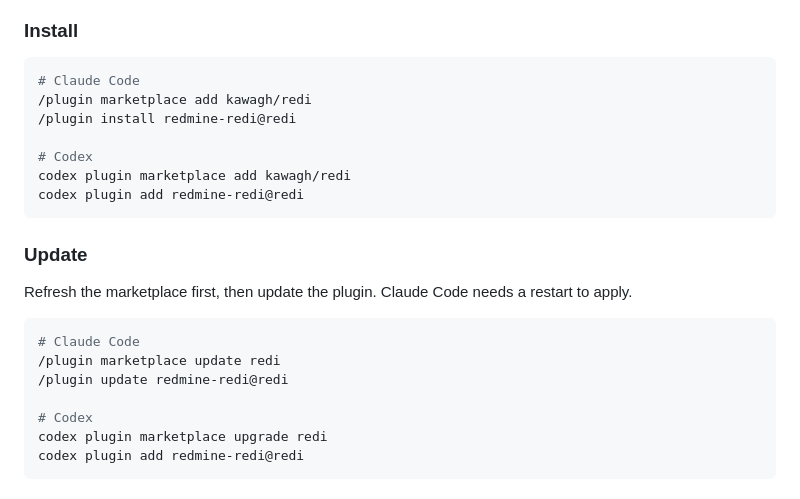
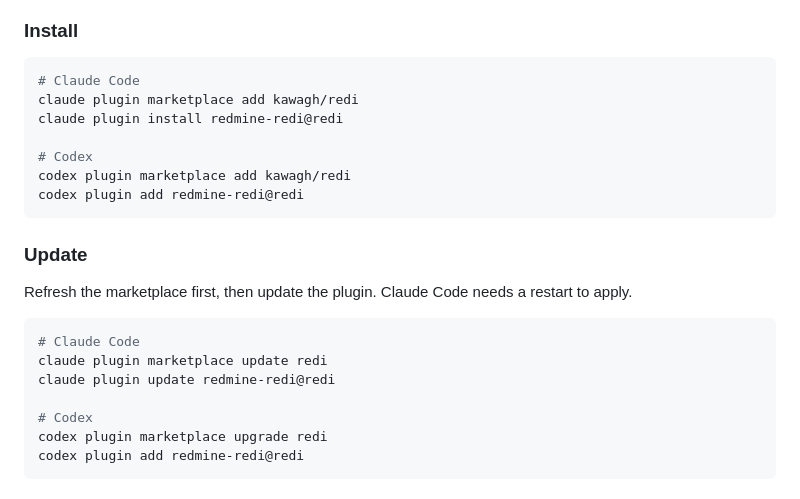
Before and after one commit to kawagh/redi, a Markdown page: README.md, the part around the change. Drawn GitHub-style.

Commit message:
docs(readme): Claude Code のプラグイン手順を claude plugin コマンドに揃える
スラッシュコマンド形式だと Codex の行と並べたときにシェルからそのまま
実行できない。同じ操作ができる claude plugin サブコマンドに置き換える。

````diff
--- a/README.md
+++ b/README.md
@@ -37,8 +37,8 @@ See [Plugin](https://kawagh.github.io/redi/cli/plugin/) for skill-only installat
 
 ```sh
 # Claude Code
-/plugin marketplace add kawagh/redi
-/plugin install redmine-redi@redi
+claude plugin marketplace add kawagh/redi
+claude plugin install redmine-redi@redi
 
 # Codex
 codex plugin marketplace add kawagh/redi
@@ -51,8 +51,8 @@ Refresh the marketplace first, then update the plugin. Claude Code needs a resta
 
 ```sh
 # Claude Code
-/plugin marketplace update redi
-/plugin update redmine-redi@redi
+claude plugin marketplace update redi
+claude plugin update redmine-redi@redi
 
 # Codex
 codex plugin marketplace upgrade redi
````
